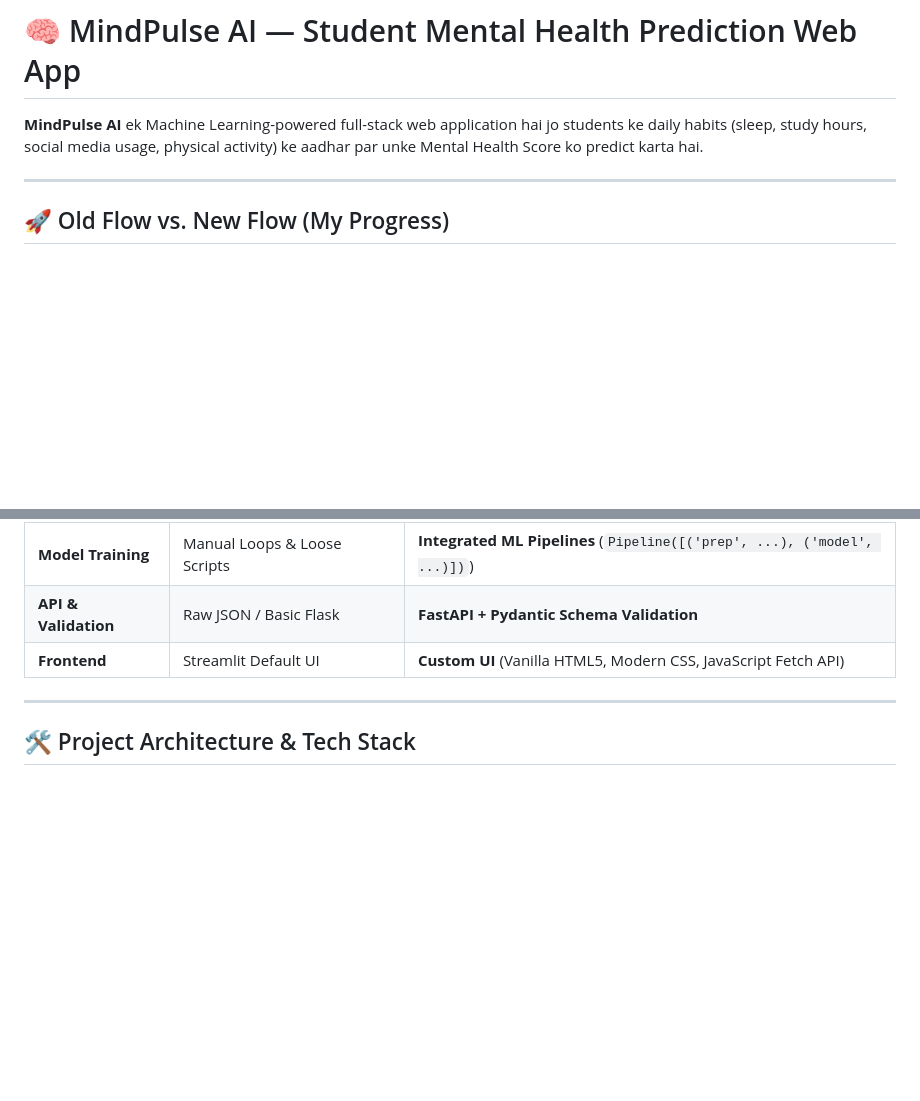
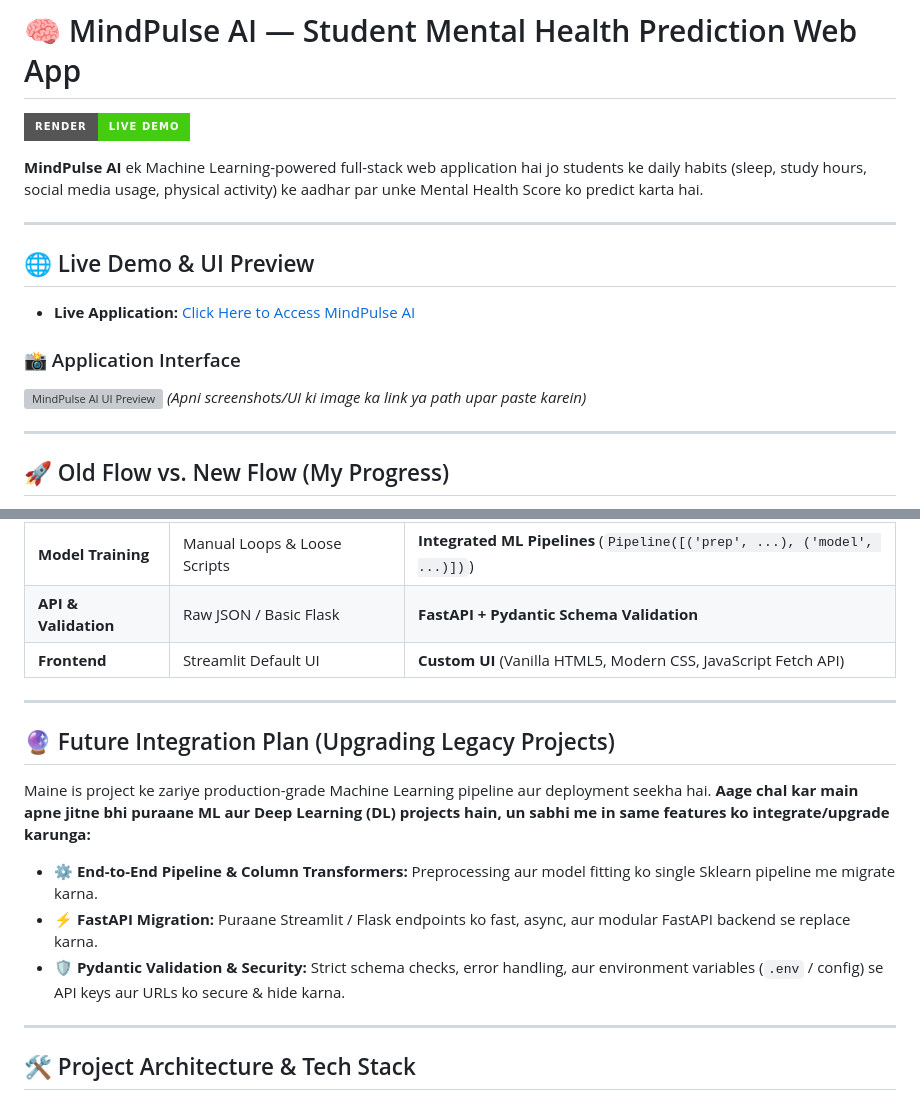
Before and after one commit to amirsohail100/MindPulse-AI-Student-Mental-Health-Prediction-Web-App, a Markdown page: README.md, 2 parts joined by grey strips. GitHub-like rendering; badges without logos; blank space fills up the shorter version; grey boxes are pictures that could not be loaded.

```diff
--- a/README.md
+++ b/README.md
@@ -1,6 +1,19 @@
 # 🧠 MindPulse AI — Student Mental Health Prediction Web App
 
+[![Live App](https://img.shields.io/badge/Render-Live%20Demo-brightgreen?style=for-the-badge&logo=render)](YOUR_RENDER_LIVE_LINK_HERE)
+
 **MindPulse AI** ek Machine Learning-powered full-stack web application hai jo students ke daily habits (sleep, study hours, social media usage, physical activity) ke aadhar par unke Mental Health Score ko predict karta hai.
+
+---
+
+## 🌐 Live Demo & UI Preview
+
+- **Live Application:** [Click Here to Access MindPulse AI](YOUR_RENDER_LIVE_LINK_HERE)
+
+### 📸 Application Interface
+
+![MindPulse AI UI Preview](YOUR_IMAGE_LINK_OR_PATH_HERE)
+_(Apni screenshots/UI ki image ka link ya path upar paste karein)_
 
 ---
 
@@ -15,6 +28,16 @@ Is project me maine apne ML workflow ko ek naye production-ready level par upgra
 | **Model Training**   | Manual Loops & Loose Scripts  | **Integrated ML Pipelines** (`Pipeline([('prep', ...), ('model', ...)])`) |
 | **API & Validation** | Raw JSON / Basic Flask        | **FastAPI + Pydantic Schema Validation**                                  |
 | **Frontend**         | Streamlit Default UI          | **Custom UI** (Vanilla HTML5, Modern CSS, JavaScript Fetch API)           |
+
+---
+
+## 🔮 Future Integration Plan (Upgrading Legacy Projects)
+
+Maine is project ke zariye production-grade Machine Learning pipeline aur deployment seekha hai. **Aage chal kar main apne jitne bhi puraane ML aur Deep Learning (DL) projects hain, un sabhi me in same features ko integrate/upgrade karunga:**
+
+- ⚙️ **End-to-End Pipeline & Column Transformers:** Preprocessing aur model fitting ko single Sklearn pipeline me migrate karna.
+- ⚡ **FastAPI Migration:** Puraane Streamlit / Flask endpoints ko fast, async, aur modular FastAPI backend se replace karna.
+- 🛡️ **Pydantic Validation & Security:** Strict schema checks, error handling, aur environment variables (`.env` / config) se API keys aur URLs ko secure & hide karna.
 
 ---
 
```
